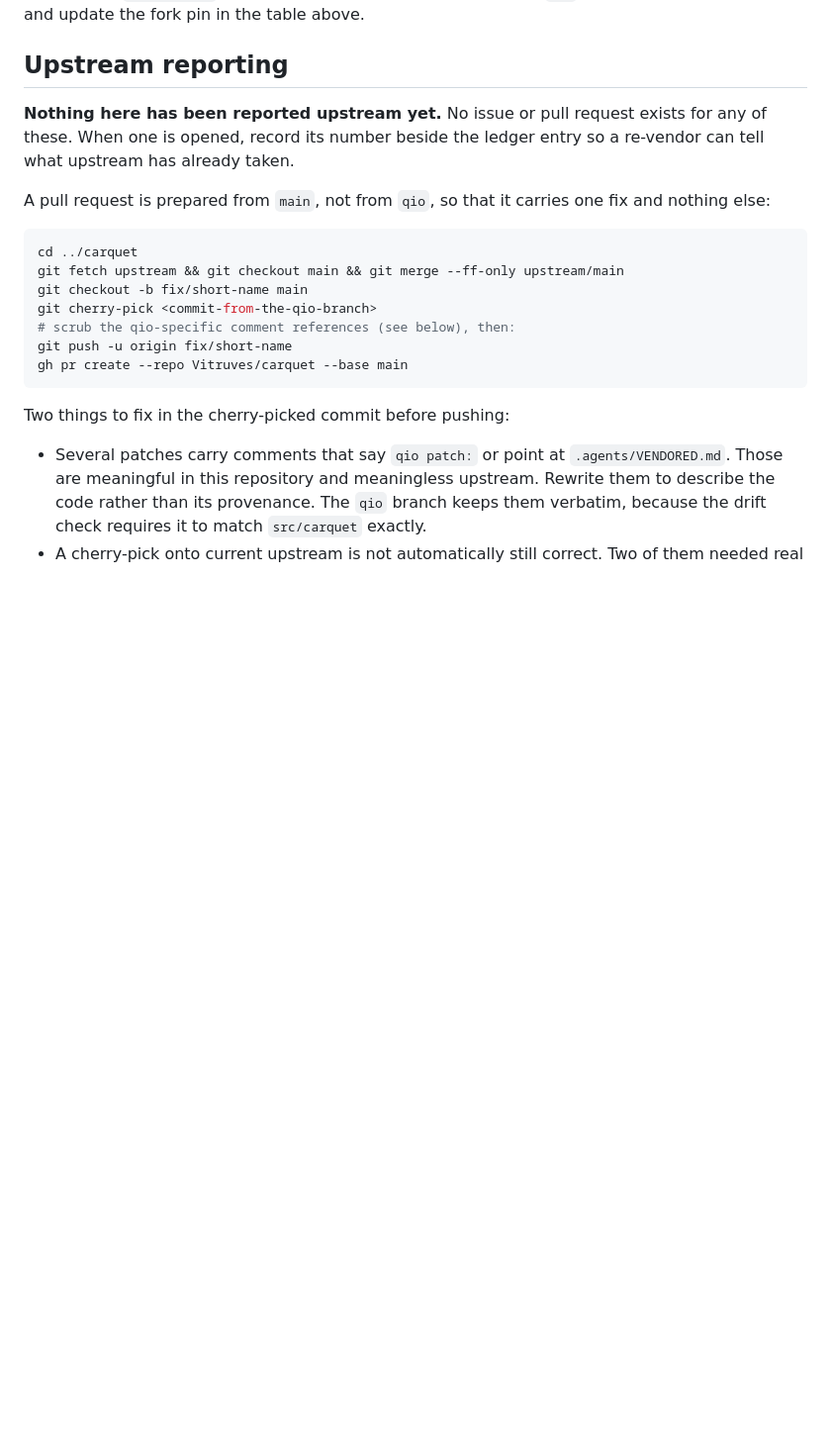
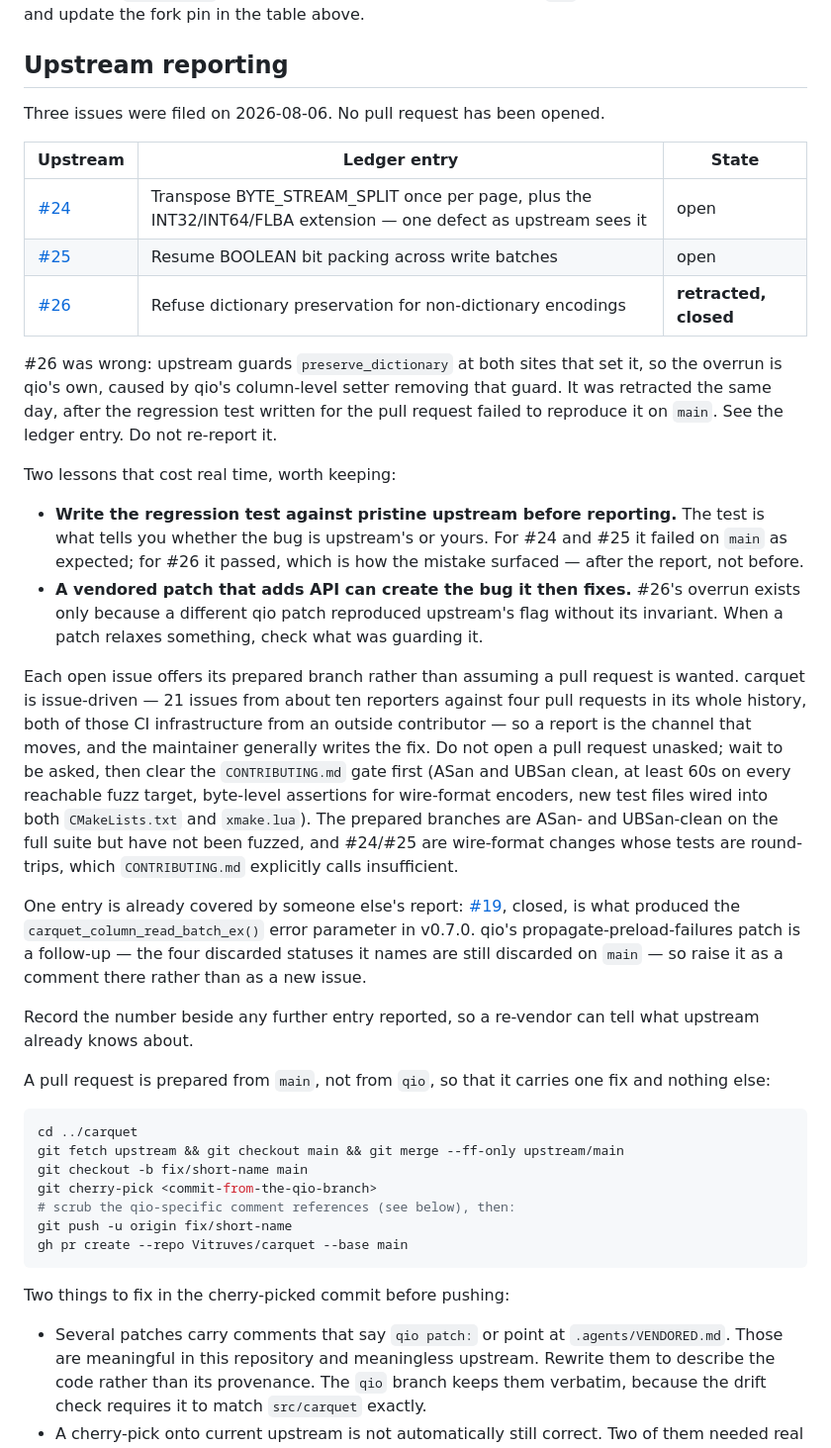
Before and after one commit to pedrobtz/qio, a Markdown page: .agents/VENDORED.md, the part around one of its changes. Shown at 99% size. Rendered like a GitHub page; blank space fills up the shorter version.

```diff
--- a/.agents/VENDORED.md
+++ b/.agents/VENDORED.md
@@ -378,9 +399,52 @@ branch, push it, re-copy, and update the fork pin in the table above.
 
 ## Upstream reporting
 
-**Nothing here has been reported upstream yet.** No issue or pull request exists
-for any of these. When one is opened, record its number beside the ledger entry
-so a re-vendor can tell what upstream has already taken.
+Three issues were filed on 2026-08-06. No pull request has been opened.
+
+| Upstream | Ledger entry | State |
+|---|---|---|
+| [#24](https://github.com/Vitruves/carquet/issues/24) | Transpose BYTE_STREAM_SPLIT once per page, plus the INT32/INT64/FLBA extension — one defect as upstream sees it | open |
+| [#25](https://github.com/Vitruves/carquet/issues/25) | Resume BOOLEAN bit packing across write batches | open |
+| [#26](https://github.com/Vitruves/carquet/issues/26) | Refuse dictionary preservation for non-dictionary encodings | **retracted, closed** |
+
+#26 was wrong: upstream guards `preserve_dictionary` at both sites that set it,
+so the overrun is qio's own, caused by qio's column-level setter removing that
+guard. It was retracted the same day, after the regression test written for the
+pull request failed to reproduce it on `main`. See the ledger entry. Do not
+re-report it.
+
+Two lessons that cost real time, worth keeping:
+
+- **Write the regression test against pristine upstream before reporting.** The
+  test is what tells you whether the bug is upstream's or yours. For #24 and
+  #25 it failed on `main` as expected; for #26 it passed, which is how the
+  mistake surfaced — after the report, not before.
+- **A vendored patch that adds API can create the bug it then fixes.** #26's
+  overrun exists only because a different qio patch reproduced upstream's flag
+  without its invariant. When a patch relaxes something, check what was
+  guarding it.
+
+Each open issue offers its prepared branch rather than assuming a pull request
+is wanted. carquet is issue-driven — 21 issues from about ten reporters against
+four pull requests in its whole history, both of those CI infrastructure from an
+outside contributor — so a report is the channel that moves, and the maintainer
+generally writes the fix. Do not open a pull request unasked; wait to be asked,
+then clear the `CONTRIBUTING.md` gate first (ASan and UBSan clean, at least 60s
+on every reachable fuzz target, byte-level assertions for wire-format encoders,
+new test files wired into both `CMakeLists.txt` and `xmake.lua`). The prepared
+branches are ASan- and UBSan-clean on the full suite but have not been fuzzed,
+and #24/#25 are wire-format changes whose tests are round-trips, which
+`CONTRIBUTING.md` explicitly calls insufficient.
+
+One entry is already covered by someone else's report:
+[#19](https://github.com/Vitruves/carquet/issues/19), closed, is what produced
+the `carquet_column_read_batch_ex()` error parameter in v0.7.0. qio's
+propagate-preload-failures patch is a follow-up — the four discarded statuses it
+names are still discarded on `main` — so raise it as a comment there rather than
+as a new issue.
+
+Record the number beside any further entry reported, so a re-vendor can tell
+what upstream already knows about.
 
 A pull request is prepared from `main`, not from `qio`, so that it carries one
 fix and nothing else:
```
Also changed, not shown: other parts of .agents/VENDORED.md (+30 -9 lines).
